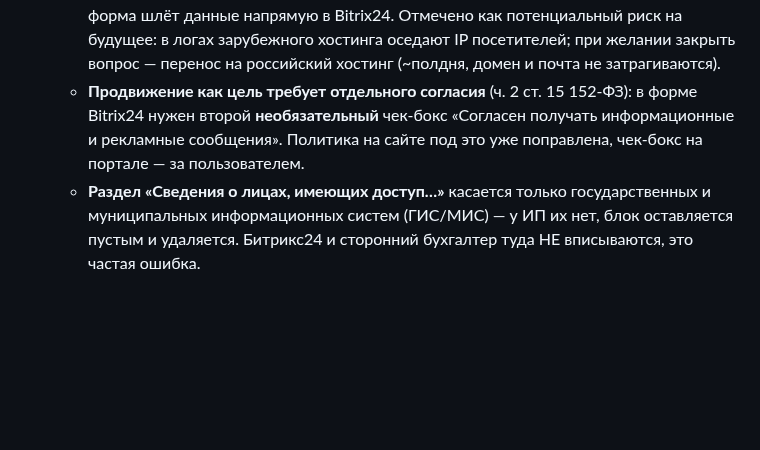
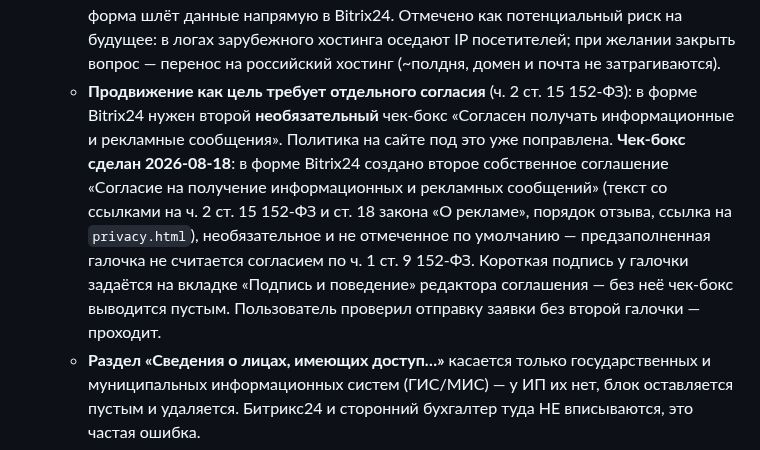
Before and after one commit to alexblacklucky/PLATFORMANCE, a Markdown page: CLAUDE.md, the part around the change. Drawn GitHub-style; blank space fills up the shorter version.

```diff
--- a/CLAUDE.md
+++ b/CLAUDE.md
@@ -120,7 +120,7 @@
   - **Шифровальные средства — «не используются»** (СКЗИ не внедрены; штатный HTTPS таковым не считается — из текста «средства обеспечения безопасности» формулировку про криптографическую защиту убрали, чтобы поля не противоречили). ⚠️ **Ловушка**: если поставить «используются», форма открывает поля «класс СКЗИ» (КС1–КА) и «наименование, изготовители, серийные номера» — это про сертифицированные ФСБ изделия (КриптоПро, ViPNet) с формуляром и серийником. Заявив их, оператор попадает под приказ ФСБ № 378 и инструкцию № 152: поэкземплярный учёт, журналы, ответственный за криптосредства. Ничего этого у ИП нет — вариант только «не используются», фраза про HTTPS живёт исключительно в поле «средства обеспечения безопасности».
   - **Воинский учёт не отмечаем** — ИП его вести не обязан. **Сведения о состоянии здоровья** отмечаются как спецкатегория, если принимаются больничные (основание — п. 2.3 ч. 2 ст. 10 152-ФЗ).
   - **Базы данных**: №1 — облачный Bitrix24, страна Россия, адрес ЦОДа **Москва, Коровинское шоссе, д. 44** (получен от вендора; при необходимости справка «сведения о местонахождении ЦОД» запрашивается в поддержке Битрикса), собственный ЦОД — **нет**; №2 — кадры и бухгалтерия по адресу ИП (проспект Ленина, д. 45), собственный ЦОД — **да**. GitHub Pages в перечень не входит — ПД там не хранятся, форма шлёт данные напрямую в Bitrix24. Отмечено как потенциальный риск на будущее: в логах зарубежного хостинга оседают IP посетителей; при желании закрыть вопрос — перенос на российский хостинг (~полдня, домен и почта не затрагиваются).
-  - **Продвижение как цель требует отдельного согласия** (ч. 2 ст. 15 152-ФЗ): в форме Bitrix24 нужен второй **необязательный** чек-бокс «Согласен получать информационные и рекламные сообщения». Политика на сайте под это уже поправлена, чек-бокс на портале — за пользователем.
+  - **Продвижение как цель требует отдельного согласия** (ч. 2 ст. 15 152-ФЗ): в форме Bitrix24 нужен второй **необязательный** чек-бокс «Согласен получать информационные и рекламные сообщения». Политика на сайте под это уже поправлена. **Чек-бокс сделан 2026-08-18**: в форме Bitrix24 создано второе собственное соглашение «Согласие на получение информационных и рекламных сообщений» (текст со ссылками на ч. 2 ст. 15 152-ФЗ и ст. 18 закона «О рекламе», порядок отзыва, ссылка на `privacy.html`), необязательное и не отмеченное по умолчанию — предзаполненная галочка не считается согласием по ч. 1 ст. 9 152-ФЗ. Короткая подпись у галочки задаётся на вкладке «Подпись и поведение» редактора соглашения — без неё чек-бокс выводится пустым. Пользователь проверил отправку заявки без второй галочки — проходит.
   - **Раздел «Сведения о лицах, имеющих доступ…»** касается только государственных и муниципальных информационных систем (ГИС/МИС) — у ИП их нет, блок оставляется пустым и удаляется. Битрикс24 и сторонний бухгалтер туда НЕ вписываются, это частая ошибка.
   - **Прочие поля**: срок прекращения обработки — «Условие окончания» + текст (достижение целей; отзыв согласия; истечение сроков хранения; прекращение деятельности оператора); трансграничная передача — не осуществляется; исполнитель — Чалова Т.В., ИП; сведения о безопасности по требованиям Правительства — текст со ссылками на ПП РФ № 1119 и № 687 **без указания номера уровня защищённости** (для схемы ИП это УЗ-4, но только если больничные обрабатываются на бумаге; если номера ЛН попадают в электронную бухгалтерию — УЗ-3, поэтому номер намеренно не заявлен).
   - ⚠️ **Оператор УЖЕ внесён в реестр** (обнаружено при попытке отправки 2026-08-18): портал отвечает «Оператор персональных данных уже внесён в реестр» и закрывает форму «о намерении осуществлять обработку». **Карточка в реестре: регистрационный номер 52-25-205481, уведомление зарегистрировано 21.05.2025, внесены приказом № 104 от 27.05.2025** (данные общедоступны по ч. 4 ст. 22 152-ФЗ). То есть просрочки подачи нет и штрафный риск по ст. 13.11 снят — оператор в реестре с мая 2025. Кто именно подавал, пользователь не помнит; дата за неделю до повышения штрафов 30.05.2025 намекает на бухгалтера или сервис вроде Контура — у них же может быть ключ. Подавать нужно вторую форму — **«Уведомление об изменении сведений»**, она требует реквизиты ранее поданного уведомления: **номер** (52-25-205481), **ключ** (приходил письмом при подаче — искать почту за 21–27 мая 2025 на `platformance@internet.ru` и личном ящике) и **e-mail** первичной подачи. Ключ восстанавливается письменным обращением в Управление РКН по Нижегородской области. Все заполненные формулировки переносятся в форму изменений один в один. Перед заполнением — посмотреть карточку оператора в реестре, что там заявлено сейчас.
```
Also changed, not shown: CHANGELOG.md (+6 -0 lines).
